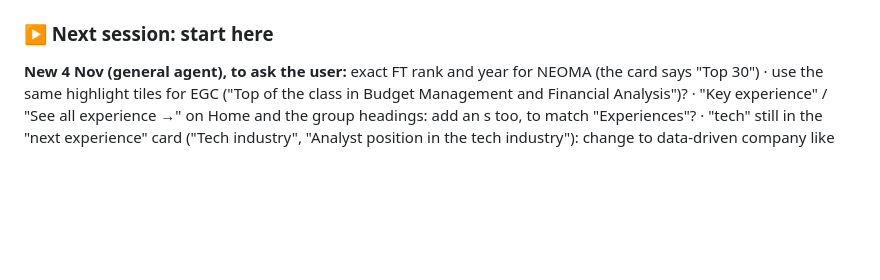
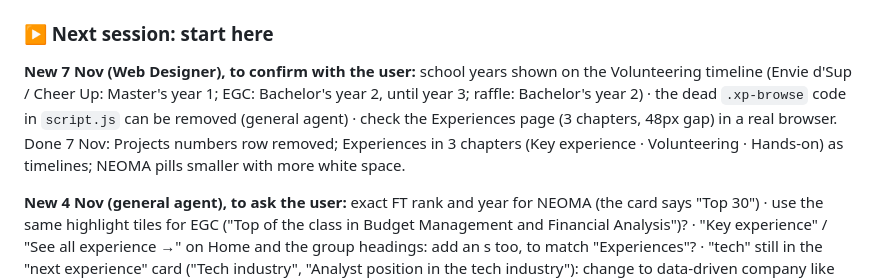
Before and after one commit to RemiDegand/cv-website, a Markdown page: docs/CV website.md, the part around the change. GitHub-like rendering; blank space fills up the shorter version.

Commit message:
Notes: 7 Nov Web Designer summary and open questions
Co-Authored-By: Claude Opus 5.5 <noreply@anthropic.com>

```diff
--- a/docs/CV website.md
+++ b/docs/CV website.md
@@ -633,6 +633,8 @@ ONLINE (each question)
 - **Tools on this PC:** no Python. Use Node.js for scripts and PowerShell `System.Drawing` for image cropping (logos).
 
 ### ▶ Next session: start here
+**New 7 Nov (Web Designer), to confirm with the user:** school years shown on the Volunteering timeline (Envie d'Sup / Cheer Up: Master's year 1; EGC: Bachelor's year 2, until year 3; raffle: Bachelor's year 2) · the dead `.xp-browse` code in `script.js` can be removed (general agent) · check the Experiences page (3 chapters, 48px gap) in a real browser. Done 7 Nov: Projects numbers row removed; Experiences in 3 chapters (Key experience · Volunteering · Hands-on) as timelines; NEOMA pills smaller with more white space.
+
 **New 4 Nov (general agent), to ask the user:** exact FT rank and year for NEOMA (the card says "Top 30") · use the same highlight tiles for EGC ("Top of the class in Budget Management and Financial Analysis")? · "Key experience" / "See all experience →" on Home and the group headings: add an s too, to match "Experiences"? · "tech" still in the "next experience" card ("Tech industry", "Analyst position in the tech industry"): change to data-driven company like the Contact page? · the Glovo card tags on Home and `experience.html` still list Python (the user dropped it on 3 Nov) · the Web Designer must commit `contact.css` / `contact.js` (and their other files) so the GitHub copy works.
 
 **Forecast accuracy page: all 3 sections of "What I built" have their simulation (chatbot added 3 Nov), to review with the user.**
```
